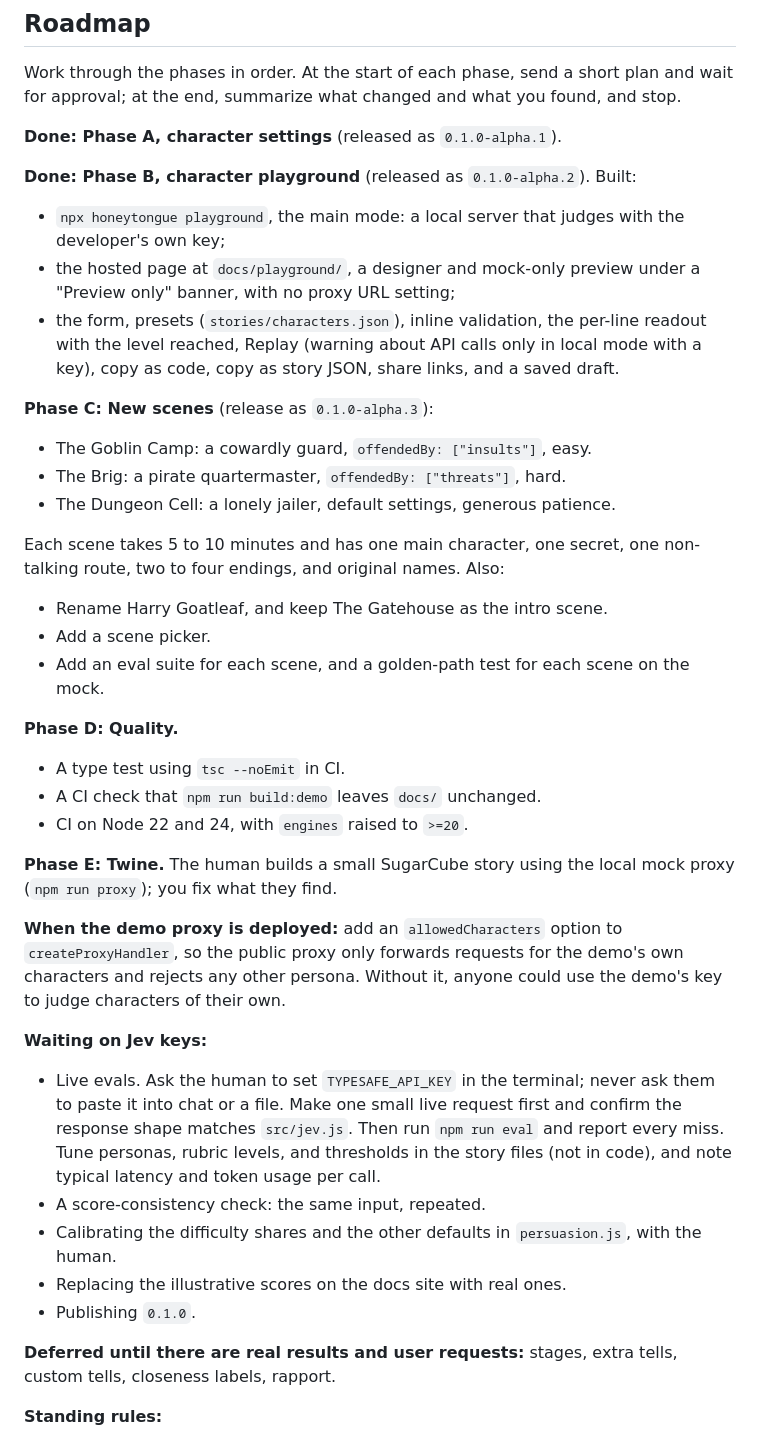
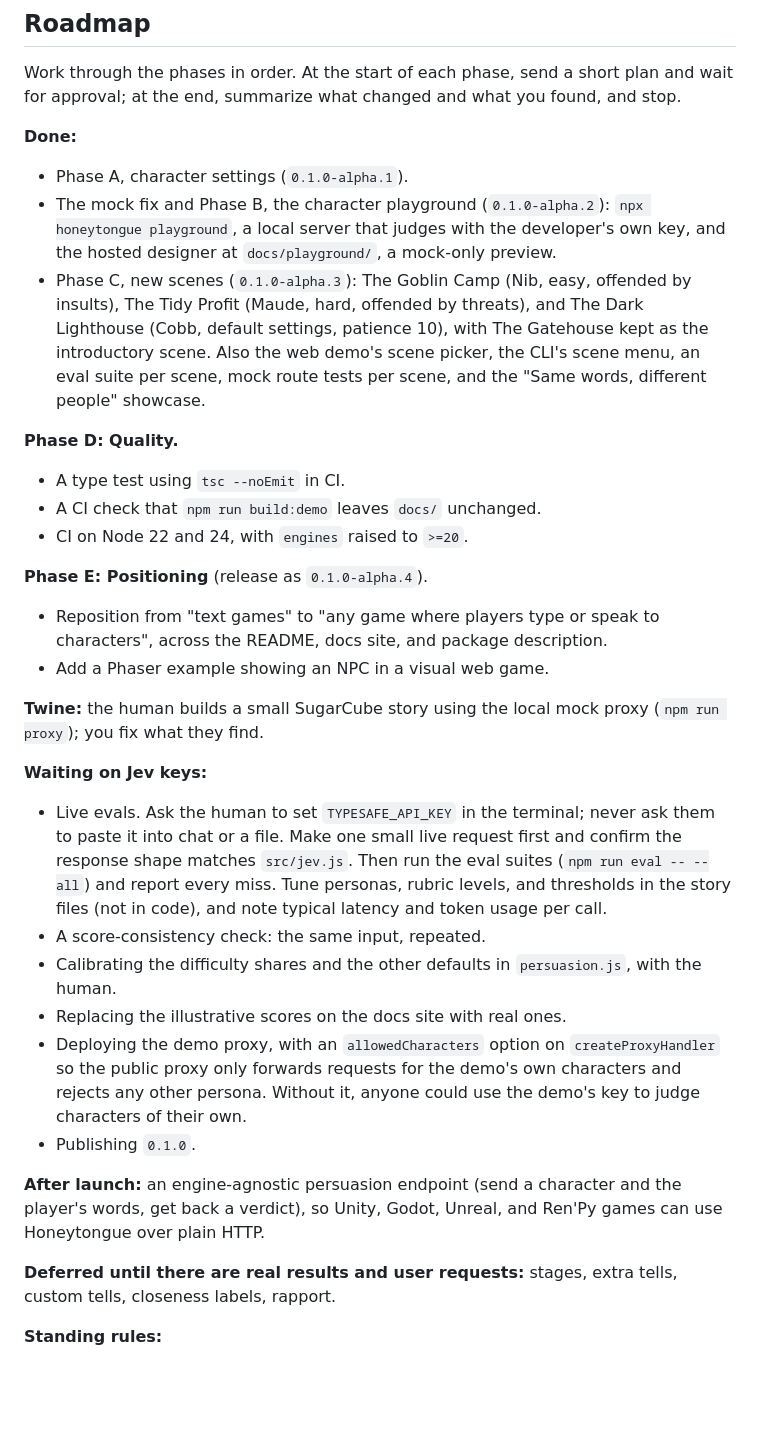
Before and after one commit to tbrought/honeytongue, a Markdown page: CLAUDE.md, the part around one of its changes. Drawn GitHub-style; blank space fills up the shorter version.

```diff
--- a/CLAUDE.md
+++ b/CLAUDE.md
@@ -109,38 +110,31 @@ Human (shipping it):
 
 Work through the phases in order. At the start of each phase, send a short plan and wait for approval; at the end, summarize what changed and what you found, and stop.
 
-**Done: Phase A, character settings** (released as `0.1.0-alpha.1`).
-
-**Done: Phase B, character playground** (released as `0.1.0-alpha.2`). Built:
-- `npx honeytongue playground`, the main mode: a local server that judges with the developer's own key;
-- the hosted page at `docs/playground/`, a designer and mock-only preview under a "Preview only" banner, with no proxy URL setting;
-- the form, presets (`stories/characters.json`), inline validation, the per-line readout with the level reached, Replay (warning about API calls only in local mode with a key), copy as code, copy as story JSON, share links, and a saved draft.
-
-**Phase C: New scenes** (release as `0.1.0-alpha.3`):
-- The Goblin Camp: a cowardly guard, `offendedBy: ["insults"]`, easy.
-- The Brig: a pirate quartermaster, `offendedBy: ["threats"]`, hard.
-- The Dungeon Cell: a lonely jailer, default settings, generous patience.
-
-Each scene takes 5 to 10 minutes and has one main character, one secret, one non-talking route, two to four endings, and original names. Also:
-- Rename Harry Goatleaf, and keep The Gatehouse as the intro scene.
-- Add a scene picker.
-- Add an eval suite for each scene, and a golden-path test for each scene on the mock.
+**Done:**
+- Phase A, character settings (`0.1.0-alpha.1`).
+- The mock fix and Phase B, the character playground (`0.1.0-alpha.2`): `npx honeytongue playground`, a local server that judges with the developer's own key, and the hosted designer at `docs/playground/`, a mock-only preview.
+- Phase C, new scenes (`0.1.0-alpha.3`): The Goblin Camp (Nib, easy, offended by insults), The Tidy Profit (Maude, hard, offended by threats), and The Dark Lighthouse (Cobb, default settings, patience 10), with The Gatehouse kept as the introductory scene. Also the web demo's scene picker, the CLI's scene menu, an eval suite per scene, mock route tests per scene, and the "Same words, different people" showcase.
 
 **Phase D: Quality.**
 - A type test using `tsc --noEmit` in CI.
 - A CI check that `npm run build:demo` leaves `docs/` unchanged.
 - CI on Node 22 and 24, with `engines` raised to `>=20`.
 
-**Phase E: Twine.** The human builds a small SugarCube story using the local mock proxy (`npm run proxy`); you fix what they find.
+**Phase E: Positioning** (release as `0.1.0-alpha.4`).
+- Reposition from "text games" to "any game where players type or speak to characters", across the README, docs site, and package description.
+- Add a Phaser example showing an NPC in a visual web game.
 
-**When the demo proxy is deployed:** add an `allowedCharacters` option to `createProxyHandler`, so the public proxy only forwards requests for the demo's own characters and rejects any other persona. Without it, anyone could use the demo's key to judge characters of their own.
+**Twine:** the human builds a small SugarCube story using the local mock proxy (`npm run proxy`); you fix what they find.
 
 **Waiting on Jev keys:**
-- Live evals. Ask the human to set `TYPESAFE_API_KEY` in the terminal; never ask them to paste it into chat or a file. Make one small live request first and confirm the response shape matches `src/jev.js`. Then run `npm run eval` and report every miss. Tune personas, rubric levels, and thresholds in the story files (not in code), and note typical latency and token usage per call.
+- Live evals. Ask the human to set `TYPESAFE_API_KEY` in the terminal; never ask them to paste it into chat or a file. Make one small live request first and confirm the response shape matches `src/jev.js`. Then run the eval suites (`npm run eval -- --all`) and report every miss. Tune personas, rubric levels, and thresholds in the story files (not in code), and note typical latency and token usage per call.
 - A score-consistency check: the same input, repeated.
 - Calibrating the difficulty shares and the other defaults in `persuasion.js`, with the human.
 - Replacing the illustrative scores on the docs site with real ones.
+- Deploying the demo proxy, with an `allowedCharacters` option on `createProxyHandler` so the public proxy only forwards requests for the demo's own characters and rejects any other persona. Without it, anyone could use the demo's key to judge characters of their own.
 - Publishing `0.1.0`.
+
+**After launch:** an engine-agnostic persuasion endpoint (send a character and the player's words, get back a verdict), so Unity, Godot, Unreal, and Ren'Py games can use Honeytongue over plain HTTP.
 
 **Deferred until there are real results and user requests:** stages, extra tells, custom tells, closeness labels, rapport.
 
```
Also changed, not shown: other parts of CLAUDE.md (+11 -10 lines).
